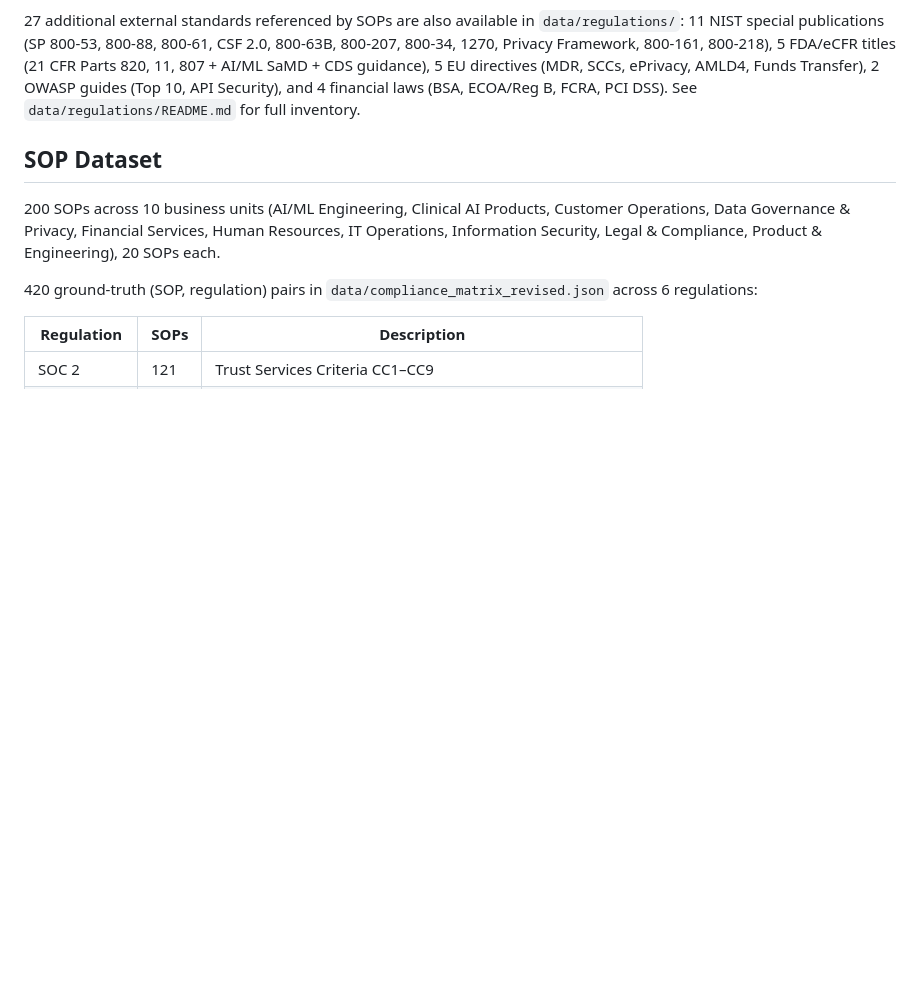
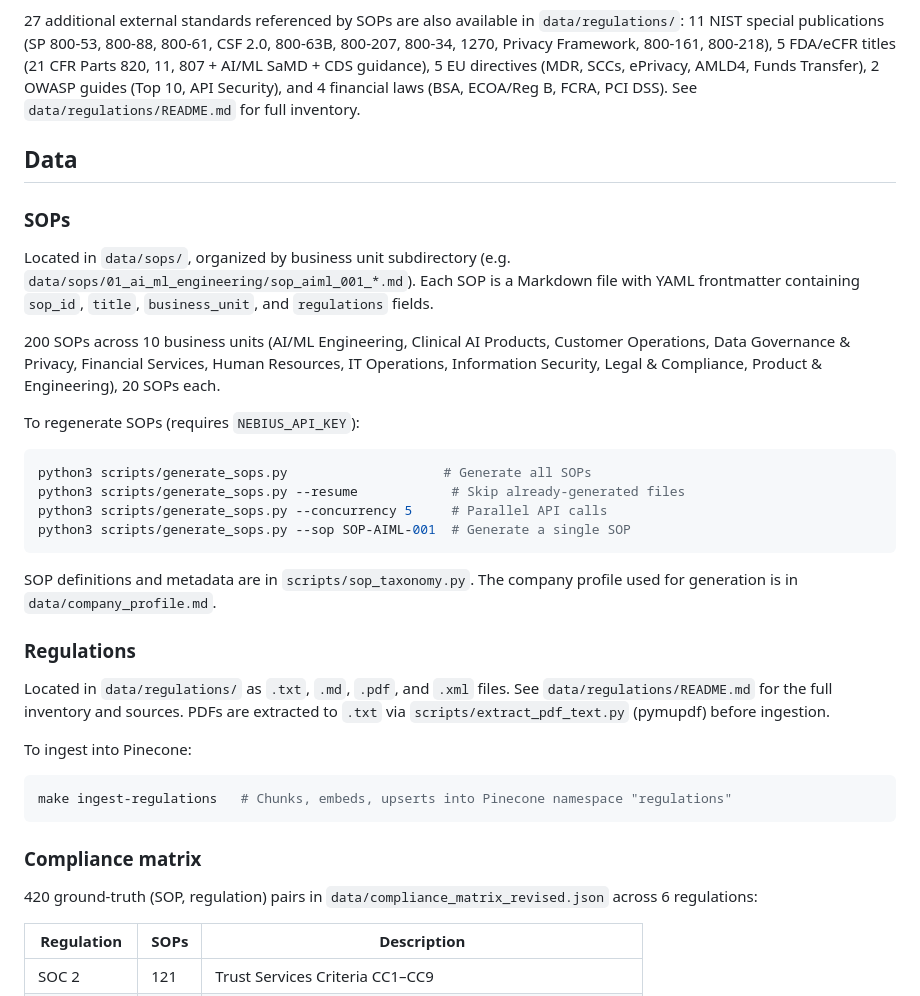
Before and after one commit to tikhon-tf/sentinel-agent, a Markdown page: README.md, the part around the change. Rendered like a GitHub page; blank space fills up the shorter version.

Commit message:
add data location details and SOP generation instructions to README
Document where SOPs and regulations live on disk, how to regenerate
SOPs, and how to ingest regulations into Pinecone.

Co-Authored-By: Claude Opus 4.6 <noreply@anthropic.com>

````diff
--- a/README.md
+++ b/README.md
@@ -205,9 +205,36 @@ Historical editions are included for temporal analysis (e.g., HIPAA 2017/2020/20
 
 27 additional external standards referenced by SOPs are also available in `data/regulations/`: 11 NIST special publications (SP 800-53, 800-88, 800-61, CSF 2.0, 800-63B, 800-207, 800-34, 1270, Privacy Framework, 800-161, 800-218), 5 FDA/eCFR titles (21 CFR Parts 820, 11, 807 + AI/ML SaMD + CDS guidance), 5 EU directives (MDR, SCCs, ePrivacy, AMLD4, Funds Transfer), 2 OWASP guides (Top 10, API Security), and 4 financial laws (BSA, ECOA/Reg B, FCRA, PCI DSS). See `data/regulations/README.md` for full inventory.
 
-## SOP Dataset
+## Data
+
+### SOPs
+
+Located in `data/sops/`, organized by business unit subdirectory (e.g. `data/sops/01_ai_ml_engineering/sop_aiml_001_*.md`). Each SOP is a Markdown file with YAML frontmatter containing `sop_id`, `title`, `business_unit`, and `regulations` fields.
 
 200 SOPs across 10 business units (AI/ML Engineering, Clinical AI Products, Customer Operations, Data Governance & Privacy, Financial Services, Human Resources, IT Operations, Information Security, Legal & Compliance, Product & Engineering), 20 SOPs each.
+
+To regenerate SOPs (requires `NEBIUS_API_KEY`):
+
+```bash
+python3 scripts/generate_sops.py                    # Generate all SOPs
+python3 scripts/generate_sops.py --resume            # Skip already-generated files
+python3 scripts/generate_sops.py --concurrency 5     # Parallel API calls
+python3 scripts/generate_sops.py --sop SOP-AIML-001  # Generate a single SOP
+```
+
+SOP definitions and metadata are in `scripts/sop_taxonomy.py`. The company profile used for generation is in `data/company_profile.md`.
+
+### Regulations
+
+Located in `data/regulations/` as `.txt`, `.md`, `.pdf`, and `.xml` files. See `data/regulations/README.md` for the full inventory and sources. PDFs are extracted to `.txt` via `scripts/extract_pdf_text.py` (pymupdf) before ingestion.
+
+To ingest into Pinecone:
+
+```bash
+make ingest-regulations   # Chunks, embeds, upserts into Pinecone namespace "regulations"
+```
+
+### Compliance matrix
 
 420 ground-truth (SOP, regulation) pairs in `data/compliance_matrix_revised.json` across 6 regulations:
 
````
